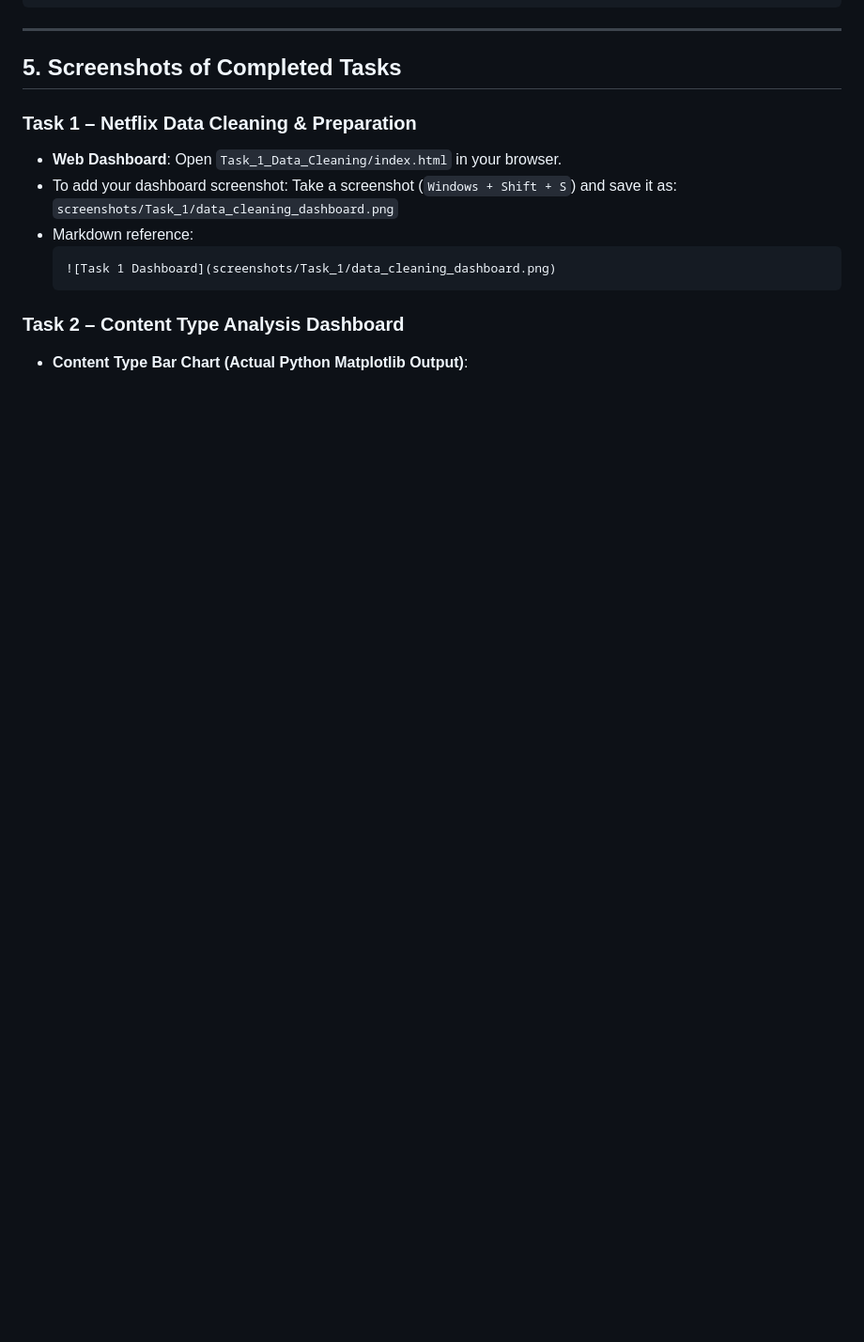
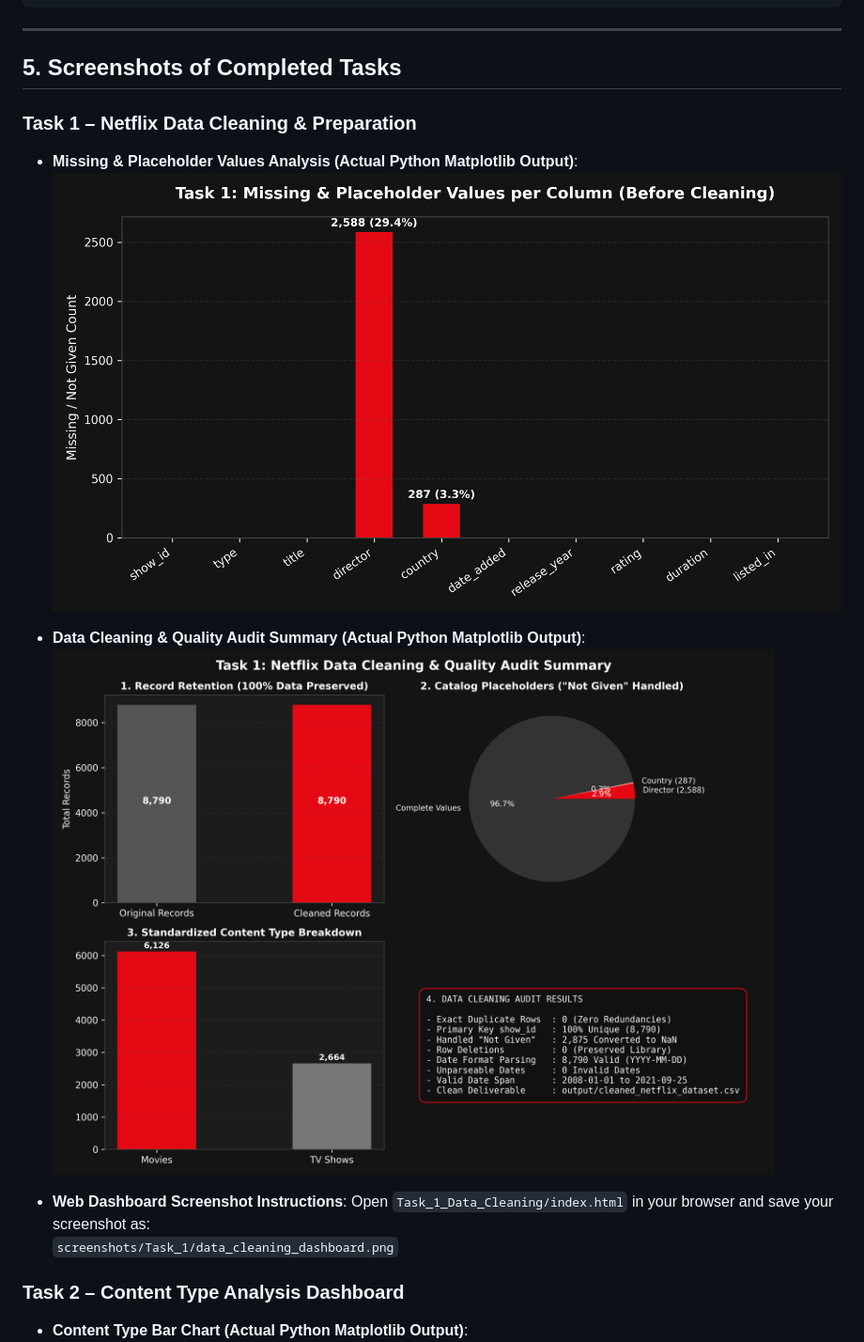
Before and after one commit to sharmapriya18504-dotcom/netflix_project, a Markdown page: README.md, the part around the change. Shown at 94% size. GitHub-like rendering; pictures changed too: screenshots/Task_1/data_cleaning_audit_summary.png (added), screenshots/Task_1/missing_values_report.png (added); blank space fills up the shorter version.

Commit message:
docs: add Task 1 visual audit and missing values charts to screenshots

````diff
--- a/README.md
+++ b/README.md
@@ -150,13 +150,14 @@ Auspify_Data_Analysis_Internship/
 ## 5. Screenshots of Completed Tasks
 
 ### Task 1 – Netflix Data Cleaning & Preparation
-- **Web Dashboard**: Open `Task_1_Data_Cleaning/index.html` in your browser.
-- To add your dashboard screenshot: Take a screenshot (`Windows + Shift + S`) and save it as:
+- **Missing & Placeholder Values Analysis (Actual Python Matplotlib Output)**:
+  ![Task 1 Missing Values Report](screenshots/Task_1/missing_values_report.png)
+
+- **Data Cleaning & Quality Audit Summary (Actual Python Matplotlib Output)**:
+  ![Task 1 Data Cleaning Audit Summary](screenshots/Task_1/data_cleaning_audit_summary.png)
+
+- **Web Dashboard Screenshot Instructions**: Open `Task_1_Data_Cleaning/index.html` in your browser and save your screenshot as:
   `screenshots/Task_1/data_cleaning_dashboard.png`
-- Markdown reference:
-  ```markdown
-  ![Task 1 Dashboard](screenshots/Task_1/data_cleaning_dashboard.png)
-  ```
 
 ### Task 2 – Content Type Analysis Dashboard
 - **Content Type Bar Chart (Actual Python Matplotlib Output)**:
````
Also changed, not shown: 2 other files.
